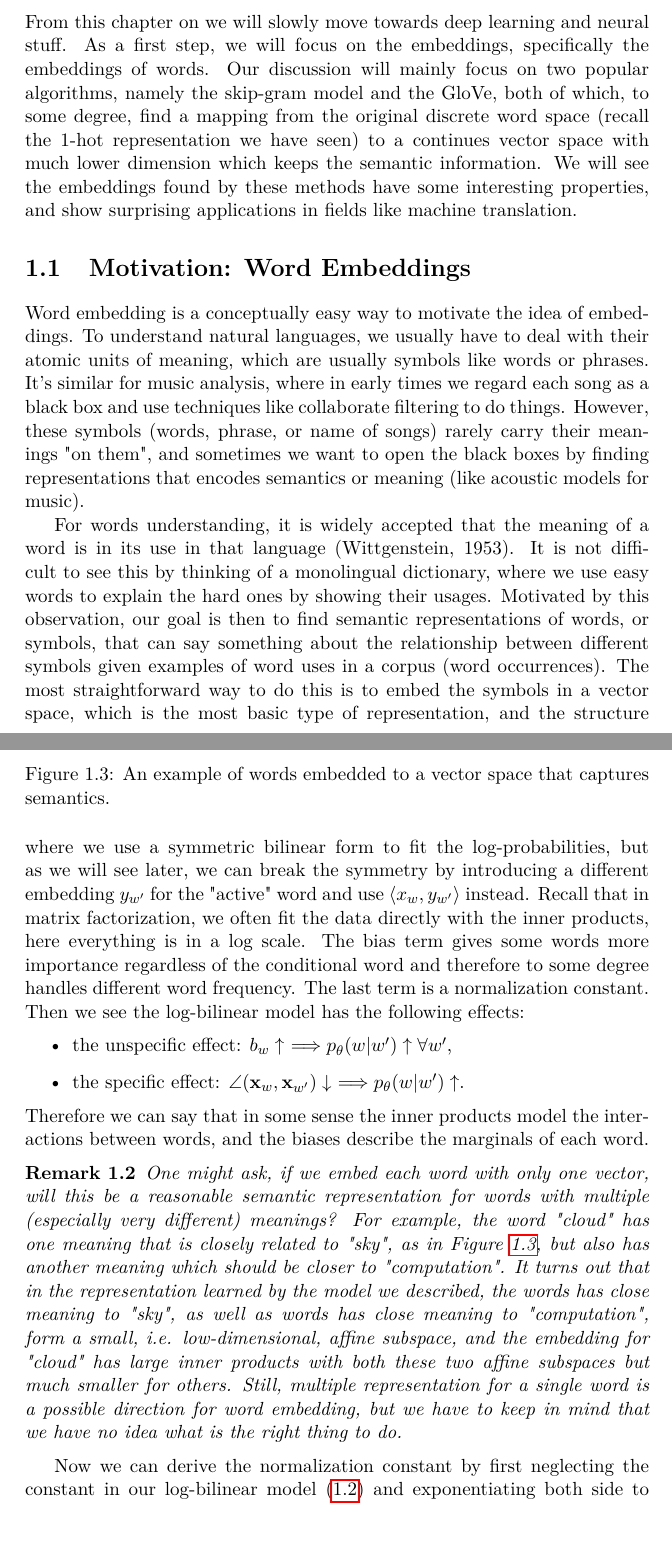
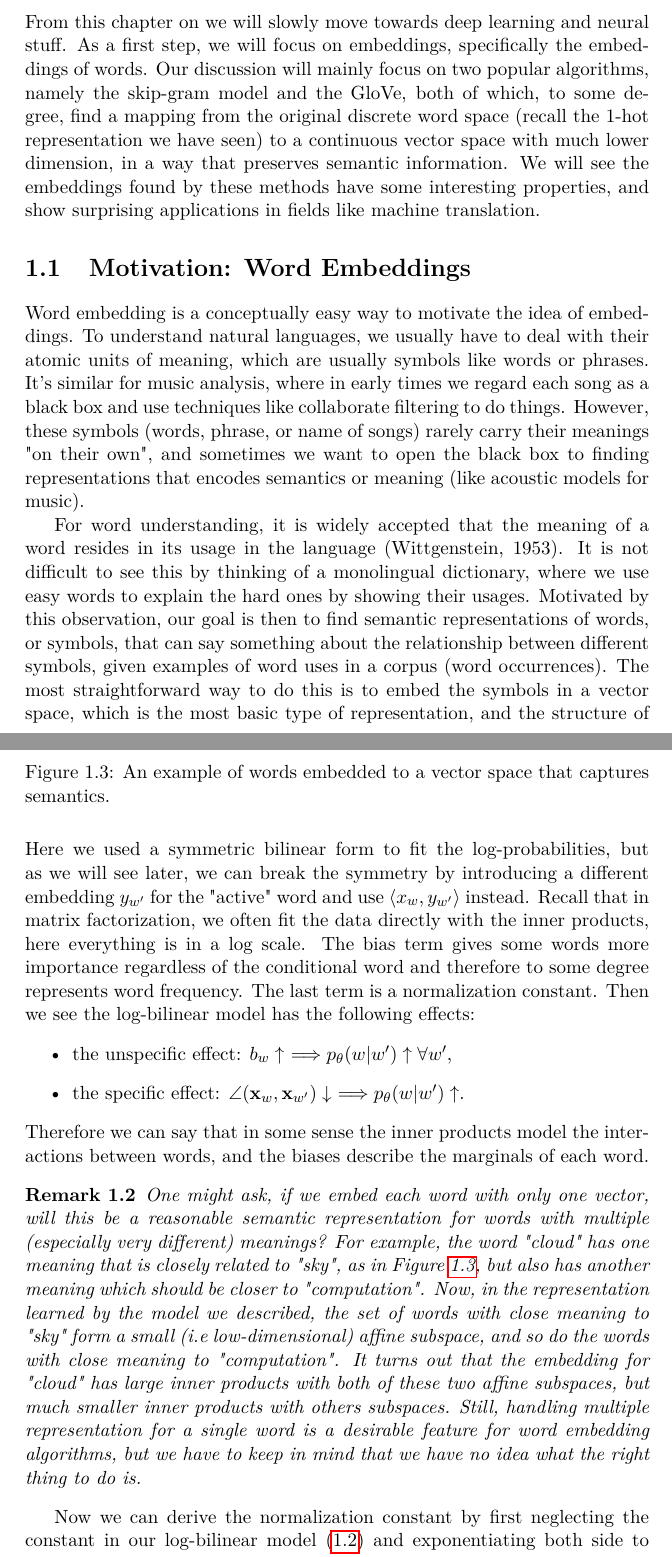
Before and after one commit to fywalter/CIL-Notes-2020, a LaTeX thesis (src/chapters/Ch5_Word_Embeddings.tex): two parts of pages 1 and 4 of 13, joined at a grey line, cut so that both start at the same text. Compiled offline with pdfLaTeX.

Commit message:
start fixing typos and grammar in Ch5 and give up

```diff
--- a/src/chapters/Ch5_Word_Embeddings.tex
+++ b/src/chapters/Ch5_Word_Embeddings.tex
@@ -3,11 +3,12 @@
 \begin{document}
 
 \chapter{Word Embeddings}
-From this chapter on we will slowly move towards deep learning and neural stuff. As a first step, we will focus on the embeddings, specifically the embeddings of words. Our discussion will mainly focus on two popular algorithms, namely the skip-gram model and the GloVe, both of which, to some degree, find a mapping from the original discrete word space (recall the 1-hot representation we have seen) to a continues vector space with much lower dimension which keeps the semantic information. We will see the embeddings found by these methods have some interesting properties, and show surprising applications in fields like machine translation.
+From this chapter on we will slowly move towards deep learning and neural stuff. As a first step, we will focus on embeddings, specifically the embeddings of words. Our discussion will mainly focus on two popular algorithms, namely the skip-gram model and the GloVe, both of which, to some degree, find a mapping from the original discrete word space (recall the 1-hot representation we have seen) to a continuous vector space with much lower dimension, in a way that preserves semantic information. We will see the embeddings found by these methods have some interesting properties, and show surprising applications in fields like machine translation.
+
 \section{Motivation: Word Embeddings}
-Word embedding is a conceptually easy way to motivate the idea of embeddings. To understand natural languages, we usually have to deal with their atomic units of meaning, which are usually symbols like words or phrases. It's similar for music analysis, where in early times we regard each song as a black box and use techniques like collaborate filtering to do things. However, these symbols (words, phrase, or name of songs) rarely carry their meanings "on them", and sometimes we want to open the black boxes by finding representations that encodes semantics or meaning (like acoustic models for music).
-\par For words understanding, it is widely accepted that the meaning of a word is in its use in that language (Wittgenstein, 1953). It is not difficult to see this by thinking of a monolingual dictionary, where we use easy words to explain the hard ones by showing their usages. Motivated by this observation, our goal is then to find semantic representations of words, or symbols, that can say something about the relationship between different symbols given examples of word uses in a corpus (word occurrences). The most straightforward way to do this is to embed the symbols in a vector space, which is the most basic type of representation, and the structure (e.g. angles, distances) of the vector space should relate to word meanings. In another word, the points that are close in that vector space should correspond to words with similar meanings. For example, automobile and car are not similar in terms of lexicology but should be close in a desired embedding vector space. Although we might lose some crispness for the words, we benefit a lot by moving from a discrete space to a continuous space since that it allows us to use all methods for analyzing continuous representations including the Deep Learning, where the first step is always to find a representation for the original data.
-\par Now the problem is left with how can we create such vectors. It might be tempting to do it in a supervised manner, but in general cases we have no access to the "correct" embeddings and have even no ideas how should they look like. This suggest an unsupervised direction, and we need a way to qualify our models. Recall the linear autoencoder in Chapter 1, where we used a reconstructive objective, for word embeddings we can instead make a prediction game, as suggested by the observation that word meanings are in their usages.
+Word embedding is a conceptually easy way to motivate the idea of embeddings. To understand natural languages, we usually have to deal with their atomic units of meaning, which are usually symbols like words or phrases. It's similar for music analysis, where in early times we regard each song as a black box and use techniques like collaborate filtering to do things. However, these symbols (words, phrase, or name of songs) rarely carry their meanings "on their own", and sometimes we want to open the black box to finding representations that encodes semantics or meaning (like acoustic models for music).
+\par For word understanding, it is widely accepted that the meaning of a word resides in its usage in the language (Wittgenstein, 1953). It is not difficult to see this by thinking of a monolingual dictionary, where we use easy words to explain the hard ones by showing their usages. Motivated by this observation, our goal is then to find semantic representations of words, or symbols, that can say something about the relationship between different symbols, given examples of word uses in a corpus (word occurrences). The most straightforward way to do this is to embed the symbols in a vector space, which is the most basic type of representation, and the structure of the embeddings in the vector space (e.g. angles, distances) should relate to the words' meanings. In other words, the points that are close in that vector space should correspond to words with similar meanings. For example, automobile and car are not similar in terms of lexicology but should be close in a desired embedding vector space. Although we might lose some crispness for the words, we benefit a lot by moving from a discrete space to a continuous space , since it allows us to use all methods for analyzing continuous representations including The Deep Learning, where the first step is always to find a representation for the original data.
+\par Now the problem is left with how can we create such vectors. It might be tempting to do so in a supervised manner, but in general cases we have no access to the "correct" embeddings and have no idea how they should even look like. This suggests an unsupervised approach, and we need a way to quantify the quality of our models. Recall the linear autoencoder in Chapter 1, where we used a reconstructive objective; for word embeddings we can instead use a prediction game, as suggested by the observation that word meanings reside in their usages.
 \begin{figure}[h]
 	\centering
 	\includegraphics[width=8cm]{fig_5_1.jpg}
@@ -41,14 +42,17 @@ where for natural languages $d$ is usually chosen to be around $500$, and we wil
 \begin{equation}\label{eq_5_log_bi}
 	\log p_{\theta}(w|w')=\langle {\bf x}_w,{\bf x}_{w'}\rangle + b_w + {\rm const}
 \end{equation}
-where we use a symmetric bilinear form to fit the log-probabilities, but as we will see later, we can break the symmetry by introducing a different embedding $y_{w'}$ for the "active" word and use $\langle x_w,y_{w'}\rangle$ instead. Recall that in matrix factorization, we often fit the data directly with the inner products, here everything is in a log scale. The bias term gives some words more importance regardless of the conditional word and therefore to some degree handles different word frequency. The last term is a normalization constant. Then we see the log-bilinear model has the following effects:
+Here we used a symmetric bilinear form to fit the log-probabilities, but as we will see later, we can break the symmetry by introducing a different embedding $y_{w'}$ for the "active" word and use $\langle x_w,y_{w'}\rangle$ instead. Recall that in matrix factorization, we often fit the data directly with the inner products, here everything is in a log scale. The bias term gives some words more importance regardless of the conditional word and therefore to some degree represents word frequency. The last term is a normalization constant. Then we see the log-bilinear model has the following effects:
 \begin{itemize}
 	\item the unspecific effect: $b_w \uparrow\ \Longrightarrow p_{\theta}(w|w')\uparrow \forall w'$,
 	\item the specific effect: $\angle({\bf x}_w,{\bf x}_{w'})\downarrow\ \Longrightarrow p_{\theta}(w|w')\uparrow$.
 \end{itemize}
 Therefore we can say that in some sense the inner products model the interactions between words, and the biases describe the marginals of each word.
 \begin{remark}
-	One might ask, if we embed each word with only one vector, will this be a reasonable semantic representation for words with multiple (especially very different) meanings? For example, the word "cloud" has one meaning that is closely related to "sky", as in Figure \ref{fig_5_3}, but also has another meaning which should be closer to "computation". It turns out that in the representation learned by the model we described, the words has close meaning to "sky", as well as words has close meaning to "computation", form a small, i.e. low-dimensional, affine subspace, and the embedding for "cloud" has large inner products with both these two affine subspaces but much smaller for others. Still, multiple representation for a single word is a possible direction for word embedding, but we have to keep in mind that we have no idea what is the right thing to do.
+	One might ask, if we embed each word with only one vector, will this be a reasonable semantic representation for words with multiple (especially very different) meanings? For example, the word "cloud" has one meaning that is closely related to "sky", as in Figure \ref{fig_5_3}, but also has another meaning which should be closer to "computation".
+	Now, in the representation learned by the model we described, the set of words with close meaning to "sky" form a small (i.e low-dimensional) affine subspace, and so do the words with close meaning to "computation".
+	It turns out that the embedding for "cloud" has large inner products with both of these two affine subspaces, but much smaller inner products with others subspaces.
+	Still, handling multiple representation for a single word is a desirable feature for word embedding algorithms, but we have to keep in mind that we have no idea what the right thing to do is.
 \end{remark}
 \begin{figure}[t]
 	\centering
```
Also changed, not shown: book-template.pdf, src/chapters/Ch5_Word_Embeddings.tex (19 more changed lines).
